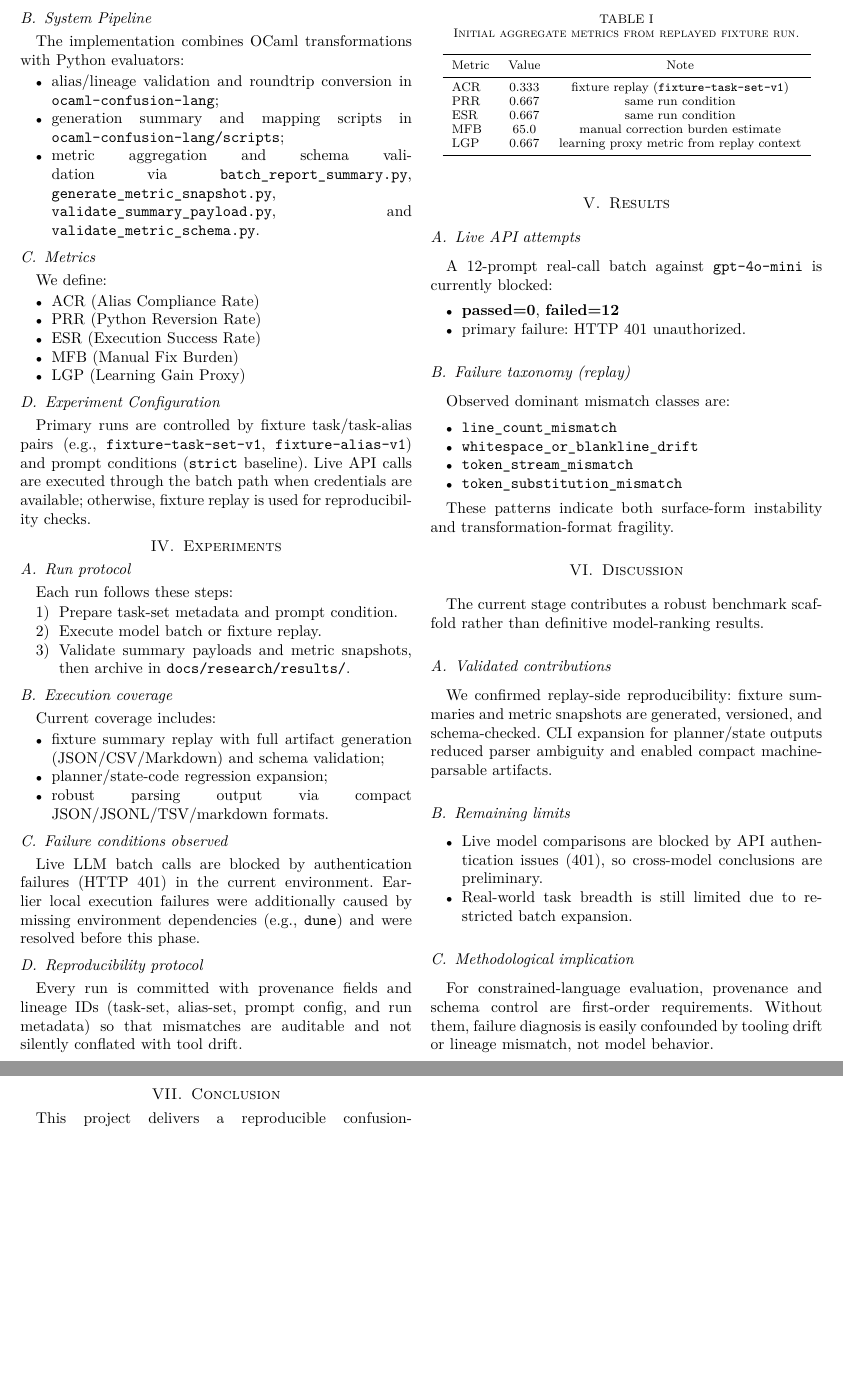
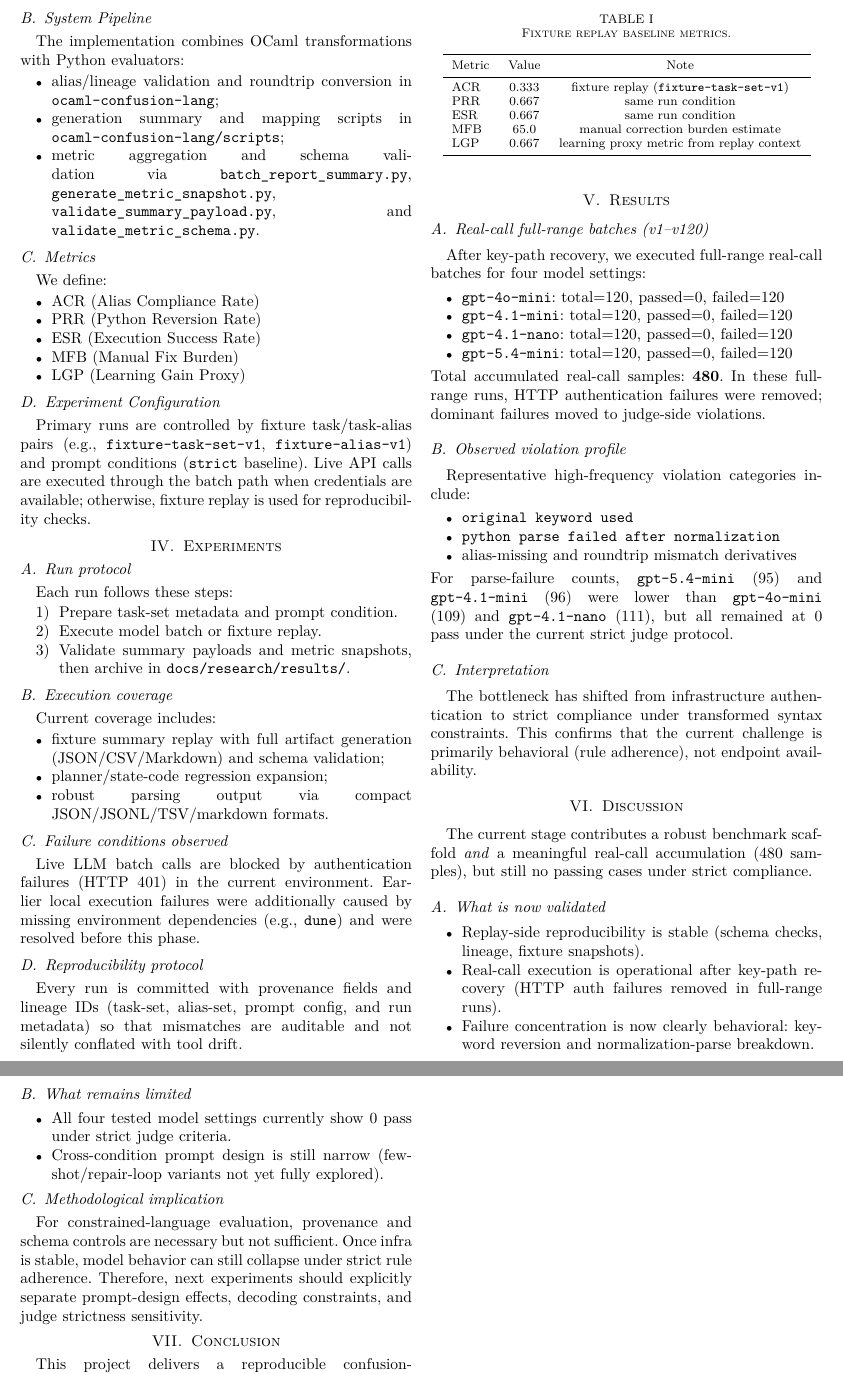
Before and after one commit to Jaeyeong-CHOI/cse307-open-project, a LaTeX paper (paper/overleaf/main.tex, which reads paper/overleaf/sections/05_results.tex, paper/overleaf/sections/06_discussion.tex): two parts of pages 2 and 3 of 3, joined at a grey line, cut so that both start at the same text, the shorter picture padded with empty space. Compiled offline with pdfLaTeX.

Commit message:
paper: integrate full accumulated research status and update IEEE results/discussion

```diff
--- a/paper/overleaf/sections/05_results.tex
+++ b/paper/overleaf/sections/05_results.tex
@@ -2,8 +2,8 @@
 
 \begin{table}[!t]
 \centering
-\caption{Initial aggregate metrics from replayed fixture run.}
-\label{tab:metrics}
+\caption{Fixture replay baseline metrics.}
+\label{tab:fixture_metrics}
 \begin{tabular}{lcc}
 \toprule
 Metric & Value & Note \\
@@ -17,20 +17,24 @@ LGP & 0.667 & learning proxy metric from replay context \\
 \end{tabular}
 \end{table}
 
-\subsection{Live API attempts}
-A 12-prompt real-call batch against \texttt{gpt-4o-mini} is currently blocked:
+\subsection{Real-call full-range batches (v1--v120)}
+After key-path recovery, we executed full-range real-call batches for four model settings:
 \begin{itemize}
-  \item \textbf{passed=0}, \textbf{failed=12}
-  \item primary failure: HTTP 401 unauthorized.
+  \item \texttt{gpt-4o-mini}: total=120, passed=0, failed=120
+  \item \texttt{gpt-4.1-mini}: total=120, passed=0, failed=120
+  \item \texttt{gpt-4.1-nano}: total=120, passed=0, failed=120
+  \item \texttt{gpt-5.4-mini}: total=120, passed=0, failed=120
 \end{itemize}
+Total accumulated real-call samples: \textbf{480}. In these full-range runs, HTTP authentication failures were removed; dominant failures moved to judge-side violations.
 
-\subsection{Failure taxonomy (replay)}
-Observed dominant mismatch classes are:
+\subsection{Observed violation profile}
+Representative high-frequency violation categories include:
 \begin{itemize}
-  \item \texttt{line\_count\_mismatch}
-  \item \texttt{whitespace\_or\_blankline\_drift}
-  \item \texttt{token\_stream\_mismatch}
-  \item \texttt{token\_substitution\_mismatch}
+  \item \texttt{original keyword used}
+  \item \texttt{python parse failed after normalization}
+  \item alias-missing and roundtrip mismatch derivatives
 \end{itemize}
+For parse-failure counts, \texttt{gpt-5.4-mini} (95) and \texttt{gpt-4.1-mini} (96) were lower than \texttt{gpt-4o-mini} (109) and \texttt{gpt-4.1-nano} (111), but all remained at 0 pass under the current strict judge protocol.
 
-These patterns indicate both surface-form instability and transformation-format fragility.
+\subsection{Interpretation}
+The bottleneck has shifted from infrastructure authentication to strict compliance under transformed syntax constraints. This confirms that the current challenge is primarily behavioral (rule adherence), not endpoint availability.
--- a/paper/overleaf/sections/06_discussion.tex
+++ b/paper/overleaf/sections/06_discussion.tex
@@ -1,14 +1,18 @@
 \section{Discussion}
-The current stage contributes a robust benchmark scaffold rather than definitive model-ranking results.
+The current stage contributes a robust benchmark scaffold \emph{and} a meaningful real-call accumulation (480 samples), but still no passing cases under strict compliance.
 
-\subsection{Validated contributions}
-We confirmed replay-side reproducibility: fixture summaries and metric snapshots are generated, versioned, and schema-checked. CLI expansion for planner/state outputs reduced parser ambiguity and enabled compact machine-parsable artifacts.
+\subsection{What is now validated}
+\begin{itemize}
+  \item Replay-side reproducibility is stable (schema checks, lineage, fixture snapshots).
+  \item Real-call execution is operational after key-path recovery (HTTP auth failures removed in full-range runs).
+  \item Failure concentration is now clearly behavioral: keyword reversion and normalization-parse breakdown.
+\end{itemize}
 
-\subsection{Remaining limits}
+\subsection{What remains limited}
 \begin{itemize}
-  \item Live model comparisons are blocked by API authentication issues (401), so cross-model conclusions are preliminary.
-  \item Real-world task breadth is still limited due to restricted batch expansion.
+  \item All four tested model settings currently show 0 pass under strict judge criteria.
+  \item Cross-condition prompt design is still narrow (few-shot/repair-loop variants not yet fully explored).
 \end{itemize}
 
 \subsection{Methodological implication}
-For constrained-language evaluation, provenance and schema control are first-order requirements. Without them, failure diagnosis is easily confounded by tooling drift or lineage mismatch, not model behavior.
+For constrained-language evaluation, provenance and schema controls are necessary but not sufficient. Once infra is stable, model behavior can still collapse under strict rule adherence. Therefore, next experiments should explicitly separate prompt-design effects, decoding constraints, and judge strictness sensitivity.
```
Also changed, not shown: paper/overleaf/main.pdf.
